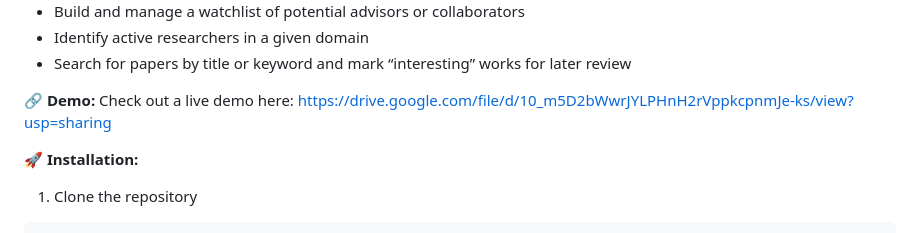
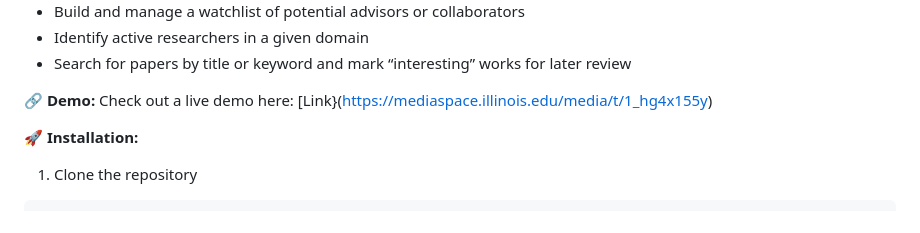
Before and after one commit to CS411DSO-SP25/MinaMehdinia, a Markdown page: README.md, the part around the change. Rendered like a GitHub page.

```diff
--- a/README.md
+++ b/README.md
@@ -9,8 +9,7 @@
 * Identify active researchers in a given domain
 * Search for papers by title or keyword and mark “interesting” works for later review
 
-**🔗 Demo:** Check out a live demo here: https://drive.google.com/file/d/10_m5D2bWwrJYLPHnH2rVppkcpnmJe-ks/view?usp=sharing
-
+**🔗 Demo:** Check out a live demo here: [Link}(https://mediaspace.illinois.edu/media/t/1_hg4x155y)
 
 **🚀 Installation:**
 
```
